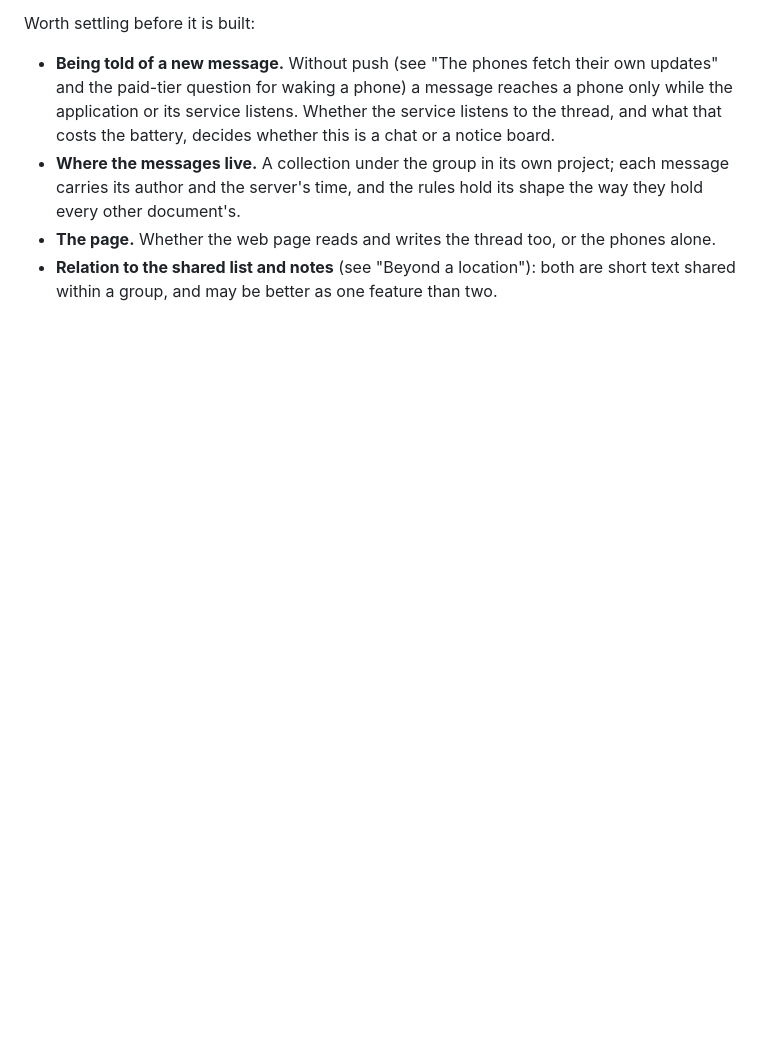
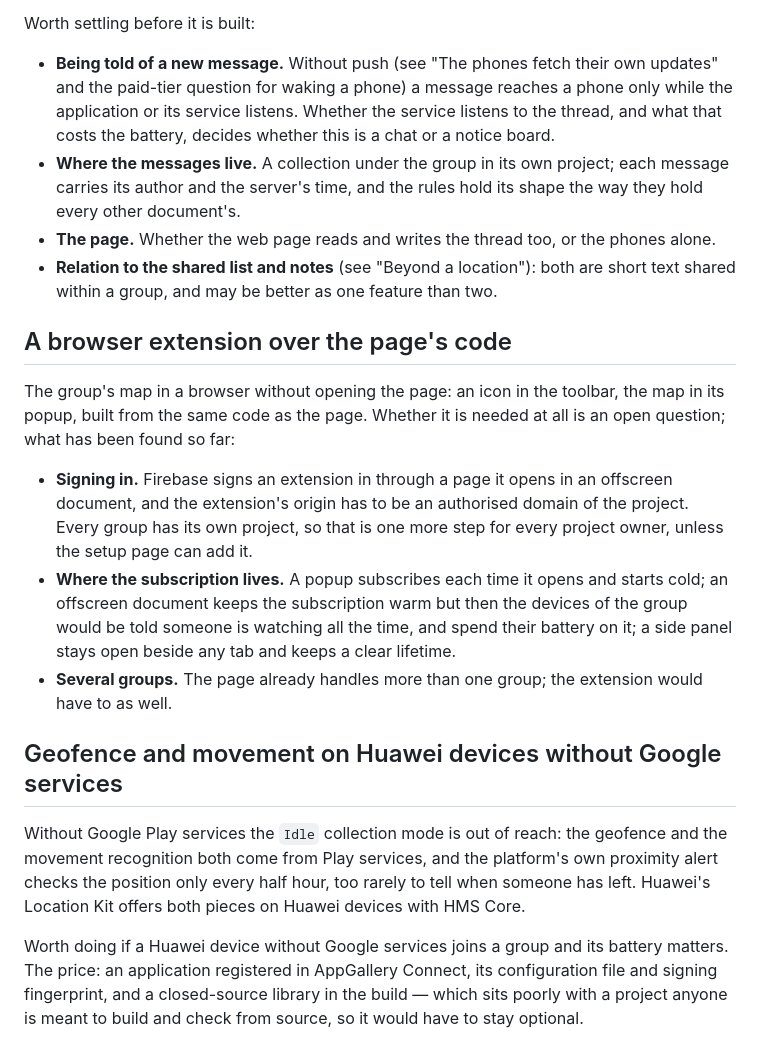
Before and after one commit to VitalyOstanin/geoshare, a Markdown page: TODO.md, the part around the change. Drawn GitHub-style; blank space fills up the shorter version.

Commit message:
TODO: the browser extension and Location Kit on Huawei devices

```diff
--- a/TODO.md
+++ b/TODO.md
@@ -875,3 +875,35 @@ Worth settling before it is built:
 - **Relation to the shared list and notes** (see "Beyond a location"): both
   are short text shared within a group, and may be better as one feature than
   two.
+
+## A browser extension over the page's code
+
+The group's map in a browser without opening the page: an icon in the
+toolbar, the map in its popup, built from the same code as the page. Whether
+it is needed at all is an open question; what has been found so far:
+
+- **Signing in.** Firebase signs an extension in through a page it opens in an
+  offscreen document, and the extension's origin has to be an authorised
+  domain of the project. Every group has its own project, so that is one more
+  step for every project owner, unless the setup page can add it.
+- **Where the subscription lives.** A popup subscribes each time it opens and
+  starts cold; an offscreen document keeps the subscription warm but then the
+  devices of the group would be told someone is watching all the time, and
+  spend their battery on it; a side panel stays open beside any tab and keeps
+  a clear lifetime.
+- **Several groups.** The page already handles more than one group; the
+  extension would have to as well.
+
+## Geofence and movement on Huawei devices without Google services
+
+Without Google Play services the `Idle` collection mode is out of reach: the
+geofence and the movement recognition both come from Play services, and the
+platform's own proximity alert checks the position only every half hour, too
+rarely to tell when someone has left. Huawei's Location Kit offers both pieces
+on Huawei devices with HMS Core.
+
+Worth doing if a Huawei device without Google services joins a group and its
+battery matters. The price: an application registered in AppGallery Connect,
+its configuration file and signing fingerprint, and a closed-source library in
+the build — which sits poorly with a project anyone is meant to build and
+check from source, so it would have to stay optional.
```
